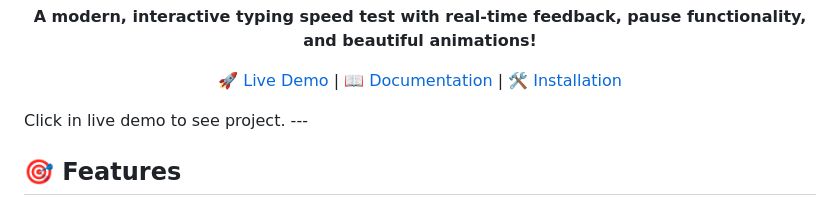
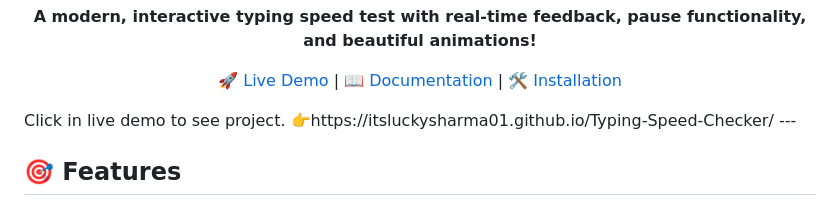
Before and after one commit to itsluckysharma01/Typing-Speed-Checker, a Markdown page: README.md, the part around the change. GitHub-like rendering.

```diff
--- a/README.md
+++ b/README.md
@@ -13,6 +13,7 @@
 
 </div>
 Click in live demo to see project.
+👉https://itsluckysharma01.github.io/Typing-Speed-Checker/
 ---
 
 ## 🎯 Features
```
